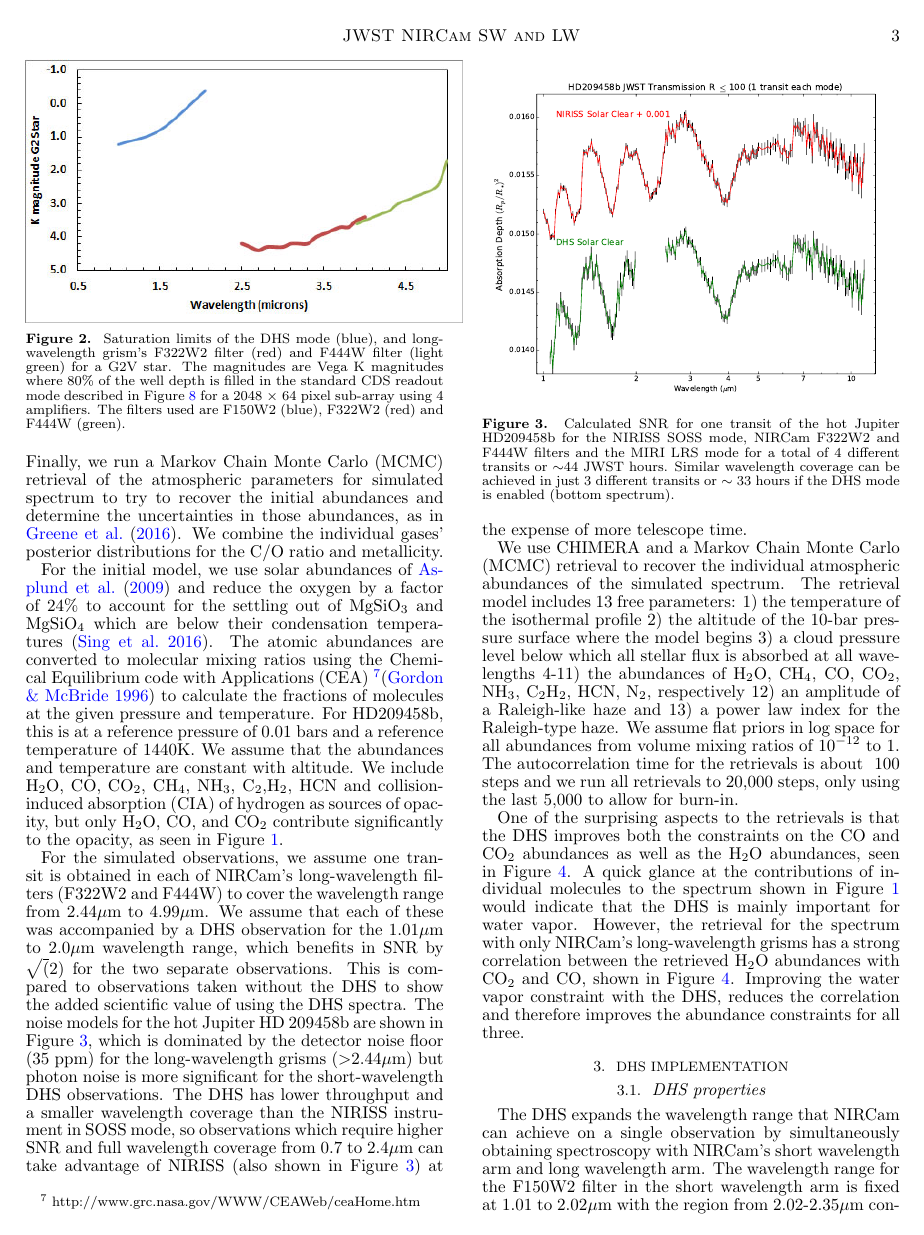
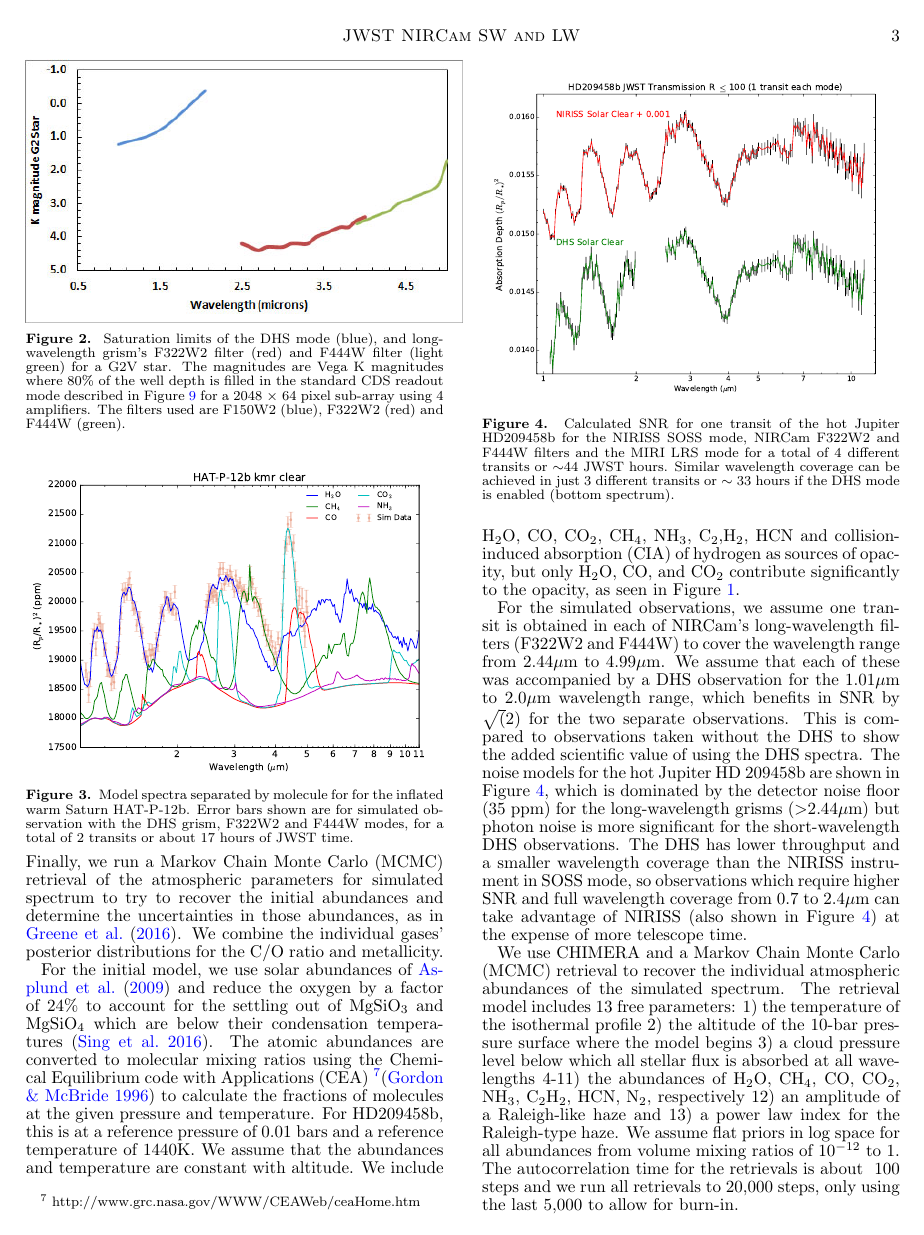
Before and after one commit to eas342/dhs_white_paper, a LaTeX document (ms.tex): page 3 of 7 before the commit and page 3 of 8 after it. Compiled offline with pdfLaTeX.

Commit message:
I added figures for HAT-P-12b's clear atmosphere model.

```diff
--- a/ms.tex
+++ b/ms.tex
@@ -225,6 +225,13 @@ We first simulate a forward model of a transmission spectrum for a planet (in th
 We then add Gaussian noise using the SNR estimated on the target to create a simulated spectrum.
 Finally, we run a Markov Chain Monte Carlo (MCMC) retrieval of the atmospheric parameters for simulated spectrum to try to recover the initial abundances and determine the uncertainties in those abundances, as in \citet{greene2016jwst_trans}.
 We combine the individual gases' posterior distributions for the C/O ratio and metallicity.
+
+\begin{figure}
+\centering
+\includegraphics[width=0.5\textwidth]{HAT-P-12b_kmr_clear_DHS_nc.pdf}
+\caption{Model spectra separated by molecule for for the inflated warm Saturn HAT-P-12b.
+Error bars shown are for simulated observation with the DHS grism, F322W2 and F444W modes, for a total of 2 transits or about 17 hours of JWST time.}\label{fig:DHSvsNIRISS209}
+\end{figure}
 
 For the initial model, we use solar abundances of \citet{asplund} and reduce the oxygen by a factor of 24\% to account for the settling out of MgSiO$_3$ and MgSiO$_4$ which are below their condensation temperatures \citep{sing2016continuum}.
 The atomic abundances are converted to molecular mixing ratios using the Chemical Equilibrium code with Applications (CEA) \footnote{http://www.grc.nasa.gov/WWW/CEAWeb/ceaHome.htm}\citep{gordon1996cea} to calculate the fractions of molecules at the given pressure and temperature.
```
Also changed, not shown: HAT-P-12b_kmr_clear_DHS_nc.pdf (added), ms.tex (2 more changed lines).
